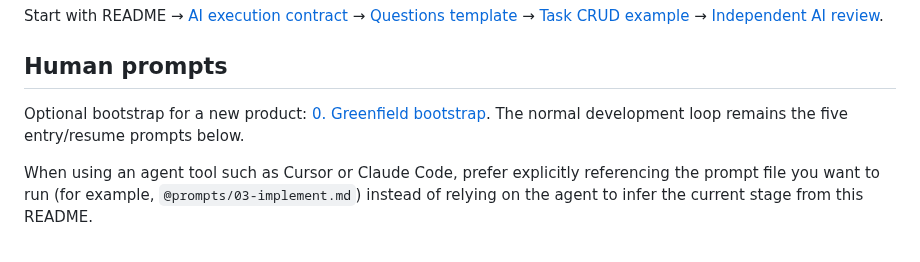
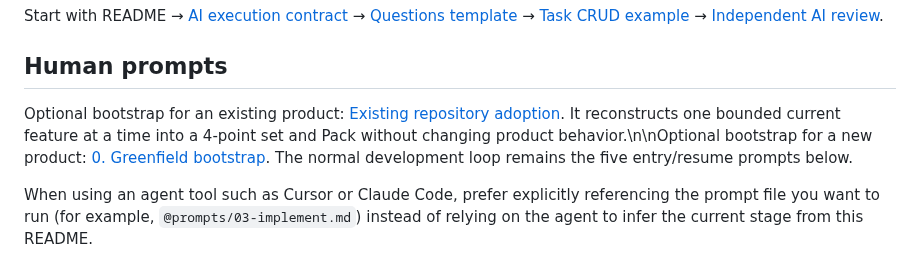
Before and after one commit to sm-wanko/Human-on-exception, a Markdown page: README.md, the part around the change. Rendered like a GitHub page.

Commit message:
docs: link existing repository adoption prompt

```diff
--- a/README.md
+++ b/README.md
@@ -22,7 +22,7 @@ Start with README → [AI execution contract](./docs/rules/ai-workflow.md) → [
 
 ## Human prompts
 
-Optional bootstrap for a new product: [0. Greenfield bootstrap](./prompts/00-greenfield.md). The normal development loop remains the five entry/resume prompts below.
+Optional bootstrap for an existing product: [Existing repository adoption](./prompts/00-existing-adoption.md). It reconstructs one bounded current feature at a time into a 4-point set and Pack without changing product behavior.\n\nOptional bootstrap for a new product: [0. Greenfield bootstrap](./prompts/00-greenfield.md). The normal development loop remains the five entry/resume prompts below.
 
 When using an agent tool such as Cursor or Claude Code, prefer explicitly referencing the prompt file you want to run (for example, `@prompts/03-implement.md`) instead of relying on the agent to infer the current stage from this README.
 
```
